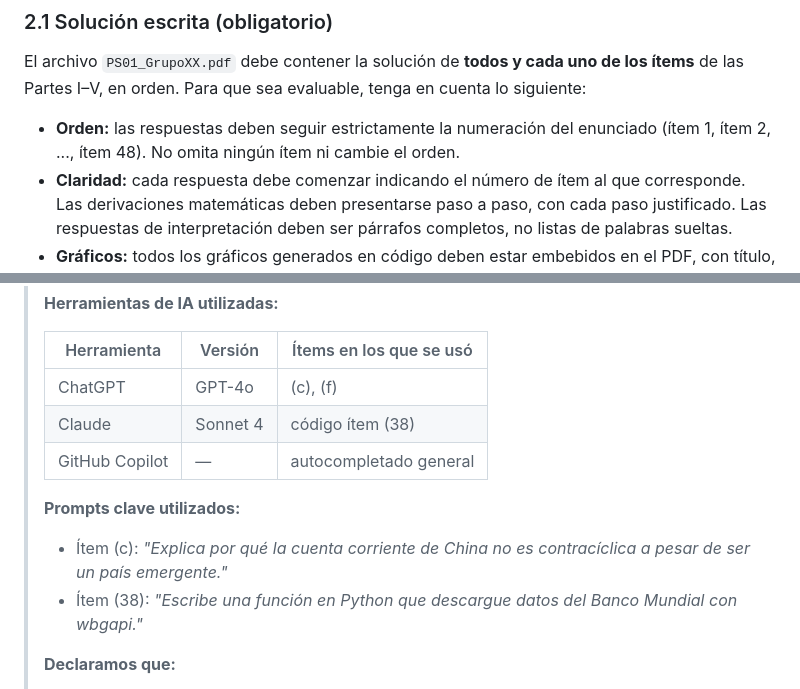
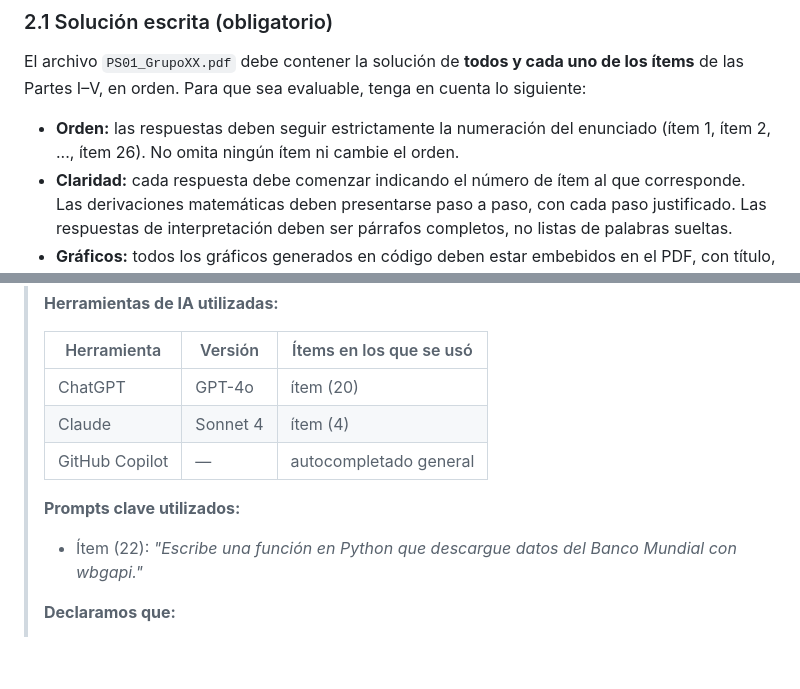
Before and after one commit to Fer20ca/Macro_inter_2026H1, a Markdown page: PS01/instrucciones.md, 2 parts joined by grey strips. Rendered like a GitHub page; blank space fills up the shorter version.

```diff
--- a/PS01/instrucciones.md
+++ b/PS01/instrucciones.md
@@ -43,7 +43,7 @@ El *problem set* tiene cuatro entregables. Cada uno tiene requisitos específico
 
 El archivo `PS01_GrupoXX.pdf` debe contener la solución de **todos y cada uno de los ítems** de las Partes I–V, en orden. Para que sea evaluable, tenga en cuenta lo siguiente:
 
-- **Orden:** las respuestas deben seguir estrictamente la numeración del enunciado (ítem 1, ítem 2, ..., ítem 48). No omita ningún ítem ni cambie el orden.
+- **Orden:** las respuestas deben seguir estrictamente la numeración del enunciado (ítem 1, ítem 2, ..., ítem 26). No omita ningún ítem ni cambie el orden.
 - **Claridad:** cada respuesta debe comenzar indicando el número de ítem al que corresponde. Las derivaciones matemáticas deben presentarse paso a paso, con cada paso justificado. Las respuestas de interpretación deben ser párrafos completos, no listas de palabras sueltas.
 - **Gráficos:** todos los gráficos generados en código deben estar embebidos en el PDF, con título, etiquetas en los ejes y leyenda cuando corresponda. No se aceptan referencias a archivos externos.
 - **Formato:** únicamente se acepta **PDF**. No se aceptan archivos Word, LaTeX sin compilar ni ningún otro formato.
@@ -185,14 +185,13 @@ Cada grupo debe incluir un archivo `declaracion_IA.pdf` con el siguiente formato
 >
 > | Herramienta | Versión | Ítems en los que se usó |
 > |-------------|---------|--------------------------|
-> | ChatGPT | GPT-4o | (c), (f) |
-> | Claude | Sonnet 4 | código ítem (38) |
+> | ChatGPT | GPT-4o | ítem (20) |
+> | Claude | Sonnet 4 | ítem (4) |
 > | GitHub Copilot | — | autocompletado general |
 >
 > **Prompts clave utilizados:**
 >
-> - Ítem (c): *"Explica por qué la cuenta corriente de China no es contracíclica a pesar de ser un país emergente."*
-> - Ítem (38): *"Escribe una función en Python que descargue datos del Banco Mundial con wbgapi."*
+> - Ítem (22): *"Escribe una función en Python que descargue datos del Banco Mundial con wbgapi."*
 >
 > **Declaramos que:**
 > 1. Las respuestas finales reflejan nuestra comprensión del material, no una copia literal de los resultados de IA.
```
